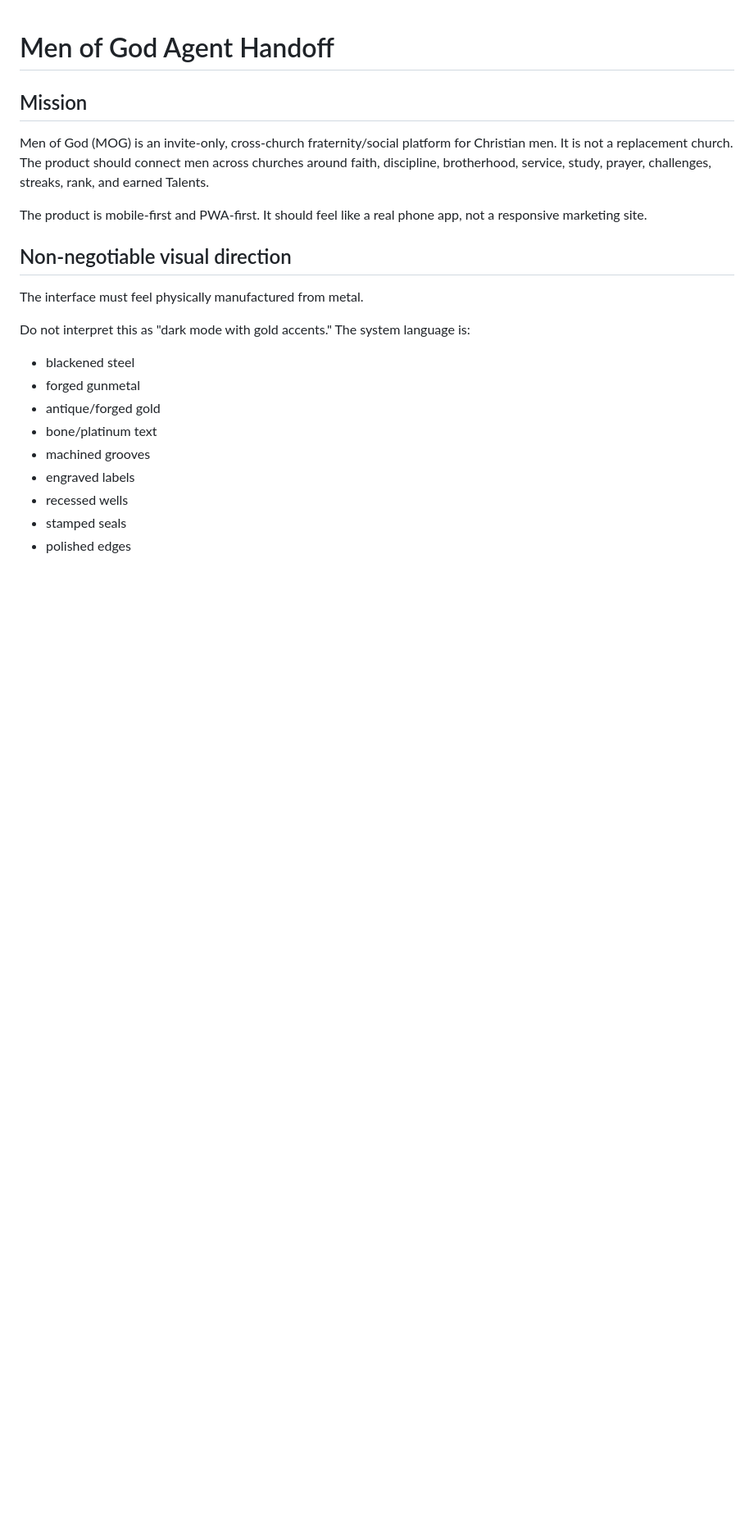
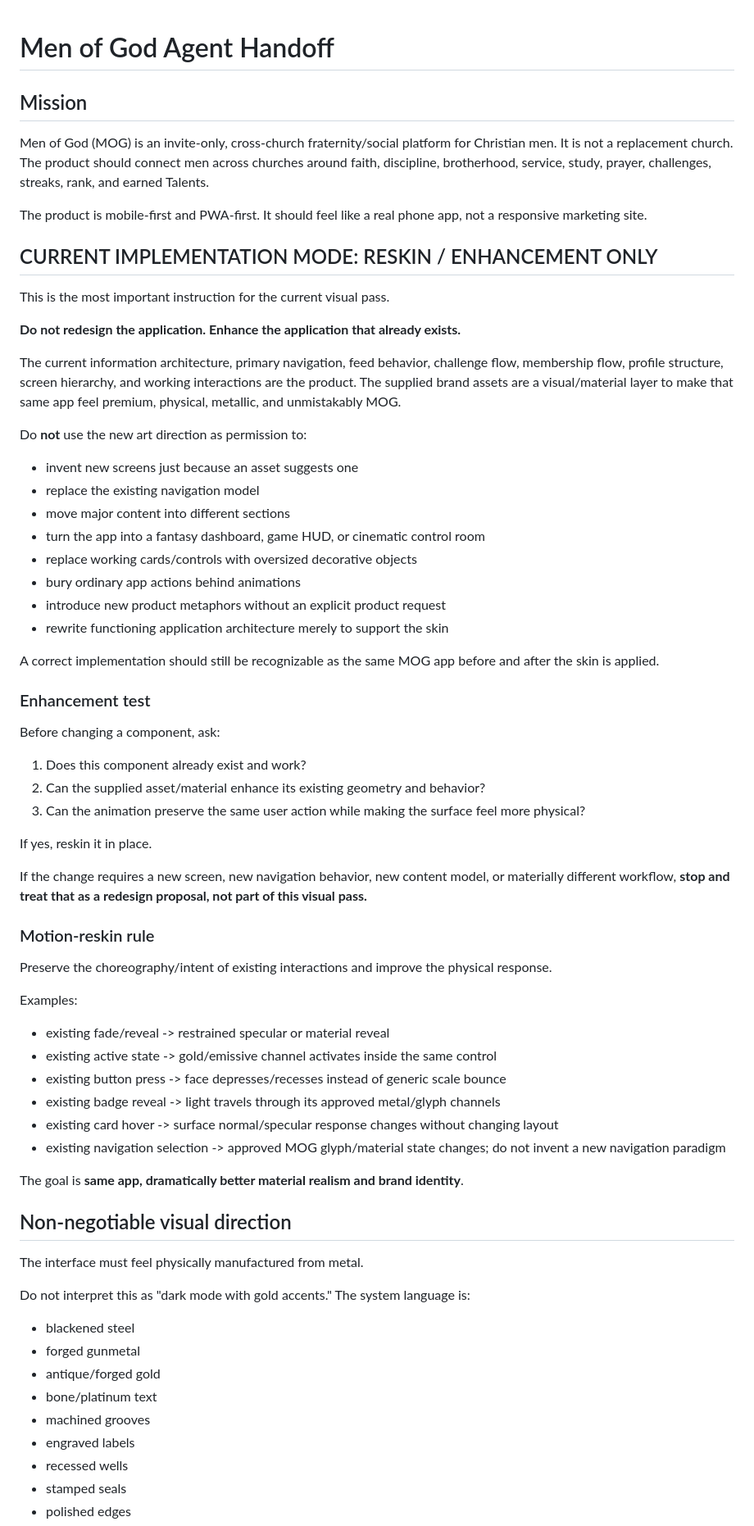
Before and after one commit to mcclusterishere/MOG-Men-Of-God, a Markdown page: AGENTS.md, the part around one of its changes. Shown at 82% size. GitHub-like rendering; blank space fills up the shorter version.

```diff
--- a/AGENTS.md
+++ b/AGENTS.md
@@ -4,6 +4,48 @@
 Men of God (MOG) is an invite-only, cross-church fraternity/social platform for Christian men. It is not a replacement church. The product should connect men across churches around faith, discipline, brotherhood, service, study, prayer, challenges, streaks, rank, and earned Talents.
 
 The product is mobile-first and PWA-first. It should feel like a real phone app, not a responsive marketing site.
+
+## CURRENT IMPLEMENTATION MODE: RESKIN / ENHANCEMENT ONLY
+This is the most important instruction for the current visual pass.
+
+**Do not redesign the application. Enhance the application that already exists.**
+
+The current information architecture, primary navigation, feed behavior, challenge flow, membership flow, profile structure, screen hierarchy, and working interactions are the product. The supplied brand assets are a visual/material layer to make that same app feel premium, physical, metallic, and unmistakably MOG.
+
+Do **not** use the new art direction as permission to:
+- invent new screens just because an asset suggests one
+- replace the existing navigation model
+- move major content into different sections
+- turn the app into a fantasy dashboard, game HUD, or cinematic control room
+- replace working cards/controls with oversized decorative objects
+- bury ordinary app actions behind animations
+- introduce new product metaphors without an explicit product request
+- rewrite functioning application architecture merely to support the skin
+
+A correct implementation should still be recognizable as the same MOG app before and after the skin is applied.
+
+### Enhancement test
+Before changing a component, ask:
+1. Does this component already exist and work?
+2. Can the supplied asset/material enhance its existing geometry and behavior?
+3. Can the animation preserve the same user action while making the surface feel more physical?
+
+If yes, reskin it in place.
+
+If the change requires a new screen, new navigation behavior, new content model, or materially different workflow, **stop and treat that as a redesign proposal, not part of this visual pass.**
+
+### Motion-reskin rule
+Preserve the choreography/intent of existing interactions and improve the physical response.
+
+Examples:
+- existing fade/reveal -> restrained specular or material reveal
+- existing active state -> gold/emissive channel activates inside the same control
+- existing button press -> face depresses/recesses instead of generic scale bounce
+- existing badge reveal -> light travels through its approved metal/glyph channels
+- existing card hover -> surface normal/specular response changes without changing layout
+- existing navigation selection -> approved MOG glyph/material state changes; do not invent a new navigation paradigm
+
+The goal is **same app, dramatically better material realism and brand identity**.
 
 ## Non-negotiable visual direction
 The interface must feel physically manufactured from metal.
```
Also changed, not shown: other parts of AGENTS.md (+51 -27 lines).
